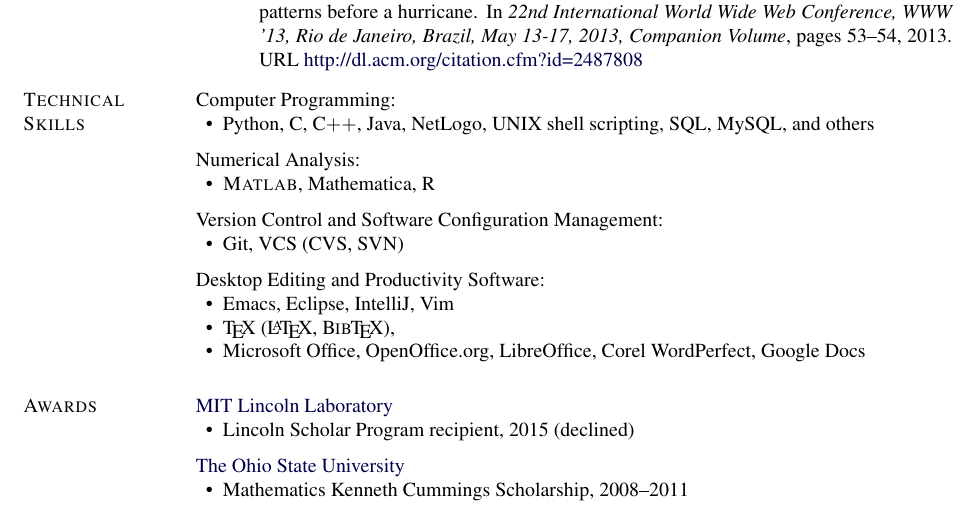
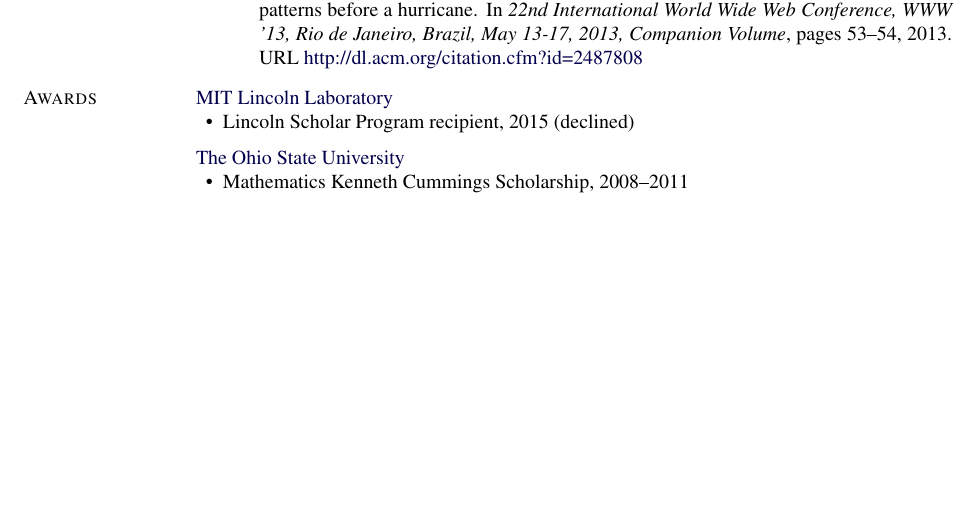
Before and after one commit to bwpriest/resume, a LaTeX CV (resume/bwpriest_resume.tex): part of page 3 of 3, cut so that both start at the same text, the shorter picture padded with empty space. Compiled offline with pdfLaTeX.

Commit message:
Dropped duplicate section from resume.

```diff
--- a/resume/bwpriest_resume.tex
+++ b/resume/bwpriest_resume.tex
@@ -1452,167 +1452,7 @@ December, 2015.
 %Distributed Power Generation, Intelligent Lighting, Power Demand
 %Response, Microgrids, Smart Grids
 
-\section{Technical \\ Skills}
-
-%Analog and Digital Electronics:
-%%
-%\begin{innerlist}
-%    \item Bipolar and FET implementations of continuous and switched
-%        amplifiers, modulators, converters, and filters
-%
-%    \item Computer\-/Aided Design Tools: Cadence OrCAD, NI Multisim, SPICE, pst\-/circ
-%\end{innerlist}
-%
-%\halfblankline
-%
-%Embedded and Real\-/time Systems:
-%%
-%\begin{innerlist}
-%    \item Software and hardware development with several MCU and
-%        DSP platforms (e.g., Motorola MCU's, Texas Instruments DSP's, Atmel
-%        ATmega MCU's, Microchip PIC MCU's, and others)
-%\end{innerlist}
-%
-%\halfblankline
-%
-%Instrumentation, Control, Data Acquisition, Test, and Measurement:
-%%
-%\begin{innerlist}
-%    \item \href{http://www.dspaceinc.com/}{dSPACE} hardware (e.g.,
-%        RTI1104) and Control Desk software,
-%        \href{http://www.mathworks.com/products/simulink/}{Simulink},
-%        \href{http://www.ni.com/}{LabVIEW} and other
-%        \href{http://www.ni.com}{National Instruments}
-%        control and data acquisition hardware and software (e.g., MIO,
-%        SMIO, DSA, DMM, and others), Hewlett\-/Packard and Agilent
-%        bench\-/top equipment
-%\end{innerlist}
-%
-%\halfblankline
-
-Computer Programming:
-%
-\begin{innerlist}
-\item Python, C, C$+$$+$, Java, NetLogo, UNIX shell scripting, SQL, MySQL, and others
-\end{innerlist}
-
-\halfblankline
-
-Numerical Analysis:
-%
-\begin{innerlist}
-    \item \Matlab, Mathematica, R
-\end{innerlist}
-
-\halfblankline
-
-Version Control and Software Configuration Management:
-%
-\begin{innerlist}
-    \item Git, VCS (CVS, SVN)
-\end{innerlist}
-
-\halfblankline
-
-%\href{http://www.mathworks.com/products/matlab/}{\Matlab} skill set:
-%%
-%\begin{innerlist}
-%    \item Linear algebra, Fourier transforms, Monte Carlo analysis,
-%        nonlinear numerical methods, polynomials, statistics,
-%        $N$-dimensional filters, visualization
-%
-%    \item Toolboxes: communications, control system, filter design,
-%        genetic algorithm and direct search, signal processing, system
-%        identification
-%\end{innerlist}
-%
-%\halfblankline
-
-%Software Verification:
-%%
-%\begin{innerlist}
-%    \item KeY, PRISM, KeYmaera
-%\end{innerlist}
-%
-%\halfblankline
-
-%Information/Internet Technology:
-%%
-%\begin{innerlist}
-%    \item Networking (UDP, TCP, ARP, DNS, Dynamic
-%        routing), Services (Apache, SQL, MediaWiki, POP, IMAP, SMTP,
-%        application\-/specific daemon design)
-%\end{innerlist}
-%
-%\halfblankline
-
-Desktop Editing and Productivity Software:
-%
-\begin{innerlist}
-    \item Emacs, Eclipse, IntelliJ, Vim
-    \item \TeX{} (\LaTeX{}, \BibTeX{}),
-    \item Microsoft Office, OpenOffice.org, LibreOffice, Corel
-        WordPerfect, Google Docs
-%    \item GIMP, InkScape
-\end{innerlist}
-
-%\halfblankline
-%
-%Operating Systems:
-%%
-%\begin{innerlist}
-%    \item Microsoft Windows family, Apple OS X, IBM OS/2, Linux, BSD,
-%        IRIX, AIX, Solaris, and other UNIX variants
-%\end{innerlist}
-
-%\section{Expertise}
-%
-%Mathematics:
-%%
-%\begin{innerlist}
-%    \item Applied Mathematics, Real and Complex Analysis, Measure
-%        Theory, Differential Geometry, Game Theory, Graph Theory,
-%        Combinatorics
-%\end{innerlist}
-%
-%\halfblankline
-%
-%Control Theory and Engineering:
-%%
-%\begin{innerlist}
-%    \item Linear and Nonlinear Systems Theory, Feedback, Variable
-%        Structure Systems and Sliding Modes, Distributed and Intelligent
-%        Control, Dynamic Optimization, Biomimicry, Bioinspiration,
-%        Hybrid and CyberPhysical Systems
-%\end{innerlist}
-%
-%\halfblankline
-%
-%Communications and Signal Processing:
-%%
-%\begin{innerlist}
-%    \item Probability, Random Variables, Stochastic Processes,
-%        Information Theory, Estimation, Networks
-%\end{innerlist}
-%
-%\halfblankline
-%
-%Computer Science and Engineering:
-%%
-%\begin{innerlist}
-%    \item Model Checking (automated, distributed, hybrid,
-%        probabilistic), Hybrid Automata, Software Verification,
-%        Component\-/Based Reusable Software
-%\end{innerlist}
-%
-%\halfblankline
-%
-%Natural and Social Sciences (Biology, Neuroscience, Psychology, Anthropology):
-%%
-%\begin{innerlist}
-%    \item Behavioral Ecology, Foraging Theory, Altruism, Impulsiveness,
-%        Evolution
-%\end{innerlist}
+
 
 \section{Awards}
 
```
Also changed, not shown: resume/bwpriest_resume.pdf.
